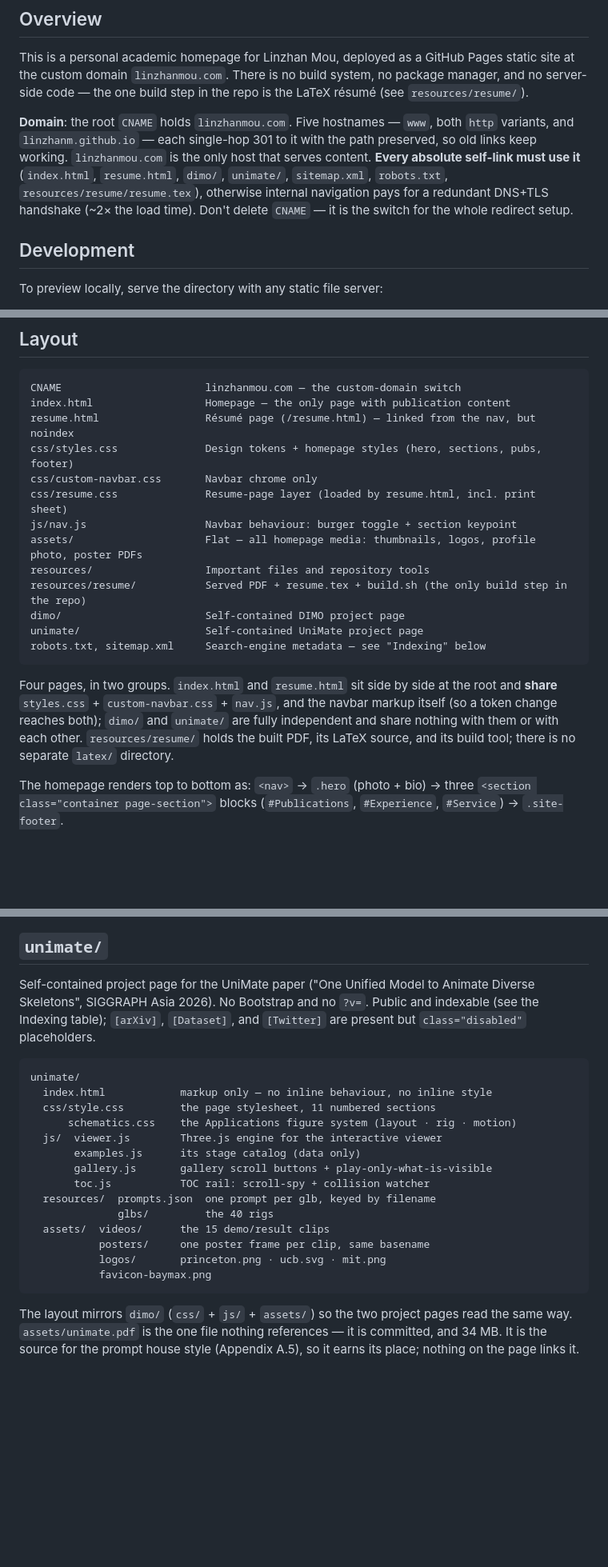
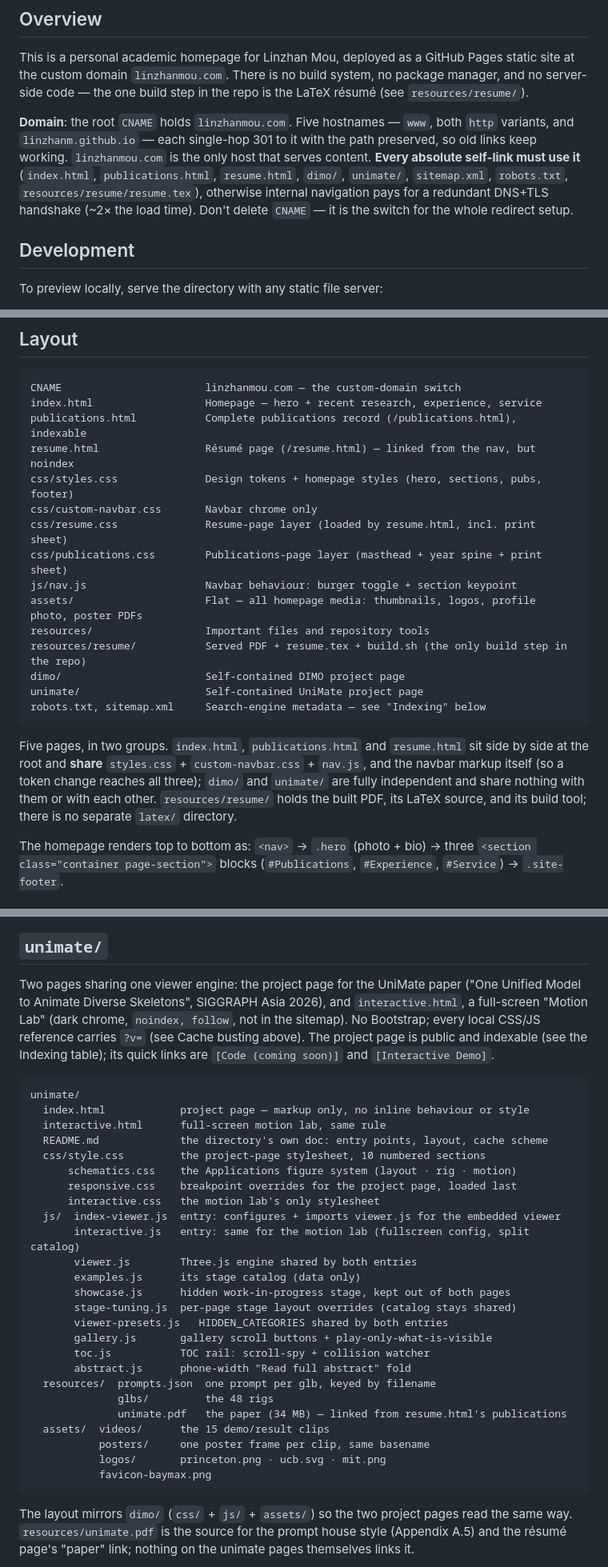
Before and after one commit to linzhanM/linzhanM.github.io, a Markdown page: CLAUDE.md, 3 parts joined by grey strips. Shown at 80% size. Drawn GitHub-style; blank space fills up the shorter version.

Commit message:
Sync CLAUDE.md with the restructured site
Five root pages, the three-link nav rail, the publications page's
indexing row, and the rebuilt UniMate section: shared-catalog
architecture, stage-tuning overrides, the 48 rigs, and the renamed
stages.

Co-Authored-By: Claude Fable 5 <noreply@anthropic.com>

````diff
--- a/CLAUDE.md
+++ b/CLAUDE.md
@@ -6,7 +6,7 @@ This file provides guidance to Claude Code (claude.ai/code) when working with co
 
 This is a personal academic homepage for Linzhan Mou, deployed as a GitHub Pages static site at the custom domain `linzhanmou.com`. There is no build system, no package manager, and no server-side code — the one build step in the repo is the LaTeX résumé (see `resources/resume/`).
 
-**Domain**: the root `CNAME` holds `linzhanmou.com`. Five hostnames — `www`, both `http` variants, and `linzhanm.github.io` — each single-hop 301 to it with the path preserved, so old links keep working. `linzhanmou.com` is the only host that serves content. **Every absolute self-link must use it** (`index.html`, `resume.html`, `dimo/`, `unimate/`, `sitemap.xml`, `robots.txt`, `resources/resume/resume.tex`), otherwise internal navigation pays for a redundant DNS+TLS handshake (~2× the load time). Don't delete `CNAME` — it is the switch for the whole redirect setup.
+**Domain**: the root `CNAME` holds `linzhanmou.com`. Five hostnames — `www`, both `http` variants, and `linzhanm.github.io` — each single-hop 301 to it with the path preserved, so old links keep working. `linzhanmou.com` is the only host that serves content. **Every absolute self-link must use it** (`index.html`, `publications.html`, `resume.html`, `dimo/`, `unimate/`, `sitemap.xml`, `robots.txt`, `resources/resume/resume.tex`), otherwise internal navigation pays for a redundant DNS+TLS handshake (~2× the load time). Don't delete `CNAME` — it is the switch for the whole redirect setup.
 
 ## Development
 
@@ -25,11 +25,13 @@ There is no Git LFS setup and no `.gitattributes` — all media is committed dir
 
 ```
 CNAME                       linzhanmou.com — the custom-domain switch
-index.html                  Homepage — the only page with publication content
+index.html                  Homepage — hero + recent research, experience, service
+publications.html           Complete publications record (/publications.html), indexable
 resume.html                 Résumé page (/resume.html) — linked from the nav, but noindex
 css/styles.css              Design tokens + homepage styles (hero, sections, pubs, footer)
 css/custom-navbar.css       Navbar chrome only
 css/resume.css              Resume-page layer (loaded by resume.html, incl. print sheet)
+css/publications.css        Publications-page layer (masthead + year spine + print sheet)
 js/nav.js                   Navbar behaviour: burger toggle + section keypoint
 assets/                     Flat — all homepage media: thumbnails, logos, profile photo, poster PDFs
 resources/                  Important files and repository tools
@@ -39,7 +41,7 @@ unimate/                    Self-contained UniMate project page
 robots.txt, sitemap.xml     Search-engine metadata — see "Indexing" below
 ```
 
-Four pages, in two groups. `index.html` and `resume.html` sit side by side at the root and **share** `styles.css` + `custom-navbar.css` + `nav.js`, and the navbar markup itself (so a token change reaches both); `dimo/` and `unimate/` are fully independent and share nothing with them or with each other. `resources/resume/` holds the built PDF, its LaTeX source, and its build tool; there is no separate `latex/` directory.
+Five pages, in two groups. `index.html`, `publications.html` and `resume.html` sit side by side at the root and **share** `styles.css` + `custom-navbar.css` + `nav.js`, and the navbar markup itself (so a token change reaches all three); `dimo/` and `unimate/` are fully independent and share nothing with them or with each other. `resources/resume/` holds the built PDF, its LaTeX source, and its build tool; there is no separate `latex/` directory.
 
 The homepage renders top to bottom as: `<nav>` → `.hero` (photo + bio) → three `<section class="container page-section">` blocks (`#Publications`, `#Experience`, `#Service`) → `.site-footer`.
 
@@ -131,24 +135,35 @@ Self-contained, custom-designed project page for the DIMO paper — no Bootstrap
 
 ## `unimate/`
 
-Self-contained project page for the UniMate paper ("One Unified Model to Animate Diverse Skeletons", SIGGRAPH Asia 2026). No Bootstrap and no `?v=`. Public and indexable (see the Indexing table); `[arXiv]`, `[Dataset]`, and `[Twitter]` are present but `class="disabled"` placeholders.
+Two pages sharing one viewer engine: the project page for the UniMate paper ("One Unified Model to Animate Diverse Skeletons", SIGGRAPH Asia 2026), and `interactive.html`, a full-screen "Motion Lab" (dark chrome, `noindex, follow`, not in the sitemap). No Bootstrap; every local CSS/JS reference carries `?v=` (see Cache busting above). The project page is public and indexable (see the Indexing table); its quick links are `[Code (coming soon)]` and `[Interactive Demo]`.
 
 ```
 unimate/
-  index.html            markup only — no inline behaviour, no inline style
-  css/style.css         the page stylesheet, 11 numbered sections
+  index.html            project page — markup only, no inline behaviour or style
+  interactive.html      full-screen motion lab, same rule
+  README.md             the directory's own doc: entry points, layout, cache scheme
+  css/style.css         the project-page stylesheet, 10 numbered sections
       schematics.css    the Applications figure system (layout · rig · motion)
-  js/  viewer.js        Three.js engine for the interactive viewer
+      responsive.css    breakpoint overrides for the project page, loaded last
+      interactive.css   the motion lab's only stylesheet
+  js/  index-viewer.js  entry: configures + imports viewer.js for the embedded viewer
+       interactive.js   entry: same for the motion lab (fullscreen config, split catalog)
+       viewer.js        Three.js engine shared by both entries
        examples.js      its stage catalog (data only)
+       showcase.js      hidden work-in-progress stage, kept out of both pages
+       stage-tuning.js  per-page stage layout overrides (catalog stays shared)
+       viewer-presets.js   HIDDEN_CATEGORIES shared by both entries
        gallery.js       gallery scroll buttons + play-only-what-is-visible
        toc.js           TOC rail: scroll-spy + collision watcher
+       abstract.js      phone-width "Read full abstract" fold
   resources/  prompts.json  one prompt per glb, keyed by filename
-              glbs/         the 40 rigs
+              glbs/         the 48 rigs
+              unimate.pdf   the paper (34 MB) — linked from resume.html's publications
   assets/  videos/      the 15 demo/result clips
            posters/     one poster frame per clip, same basename
            logos/       princeton.png · ucb.svg · mit.png
            favicon-baymax.png
 ```
 
-The layout mirrors `dimo/` (`css/` + `js/` + `assets/`) so the two project pages read the same way. `assets/unimate.pdf` is the one file nothing references — it is committed, and 34 MB. It is the source for the prompt house style (Appendix A.5), so it earns its place; nothing on the page links it.
+The layout mirrors `dimo/` (`css/` + `js/` + `assets/`) so the two project pages read the same way. `resources/unimate.pdf` is the source for the prompt house style (Appendix A.5) and the résumé page's "paper" link; nothing on the unimate pages themselves links it.
 
````
Also changed, not shown: other parts of CLAUDE.md (+11 -9 lines).
